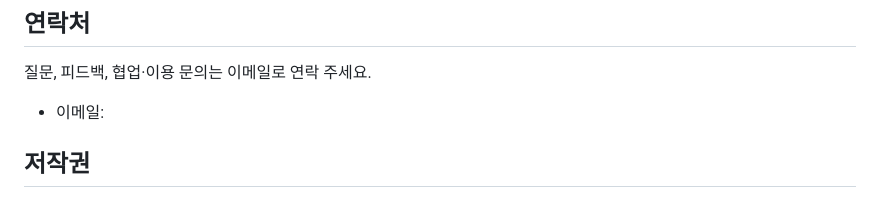
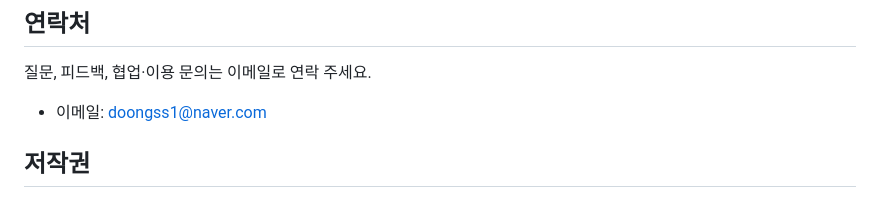
Before and after one commit to minyoungkang1227/retirement-simulator, a Markdown page: README.md, the part around the change. Rendered like a GitHub page.

Commit message:
Update contact email in README.md

```diff
--- a/README.md
+++ b/README.md
@@ -102,7 +102,7 @@ python scripts/sensitivity.py   # 민감도 분석
 
 질문, 피드백, 협업·이용 문의는 이메일로 연락 주세요.
 
-- 이메일: <EMAIL>
+- 이메일: <EMAIL> doongss1@naver.com
 
 ## 저작권
 
```
